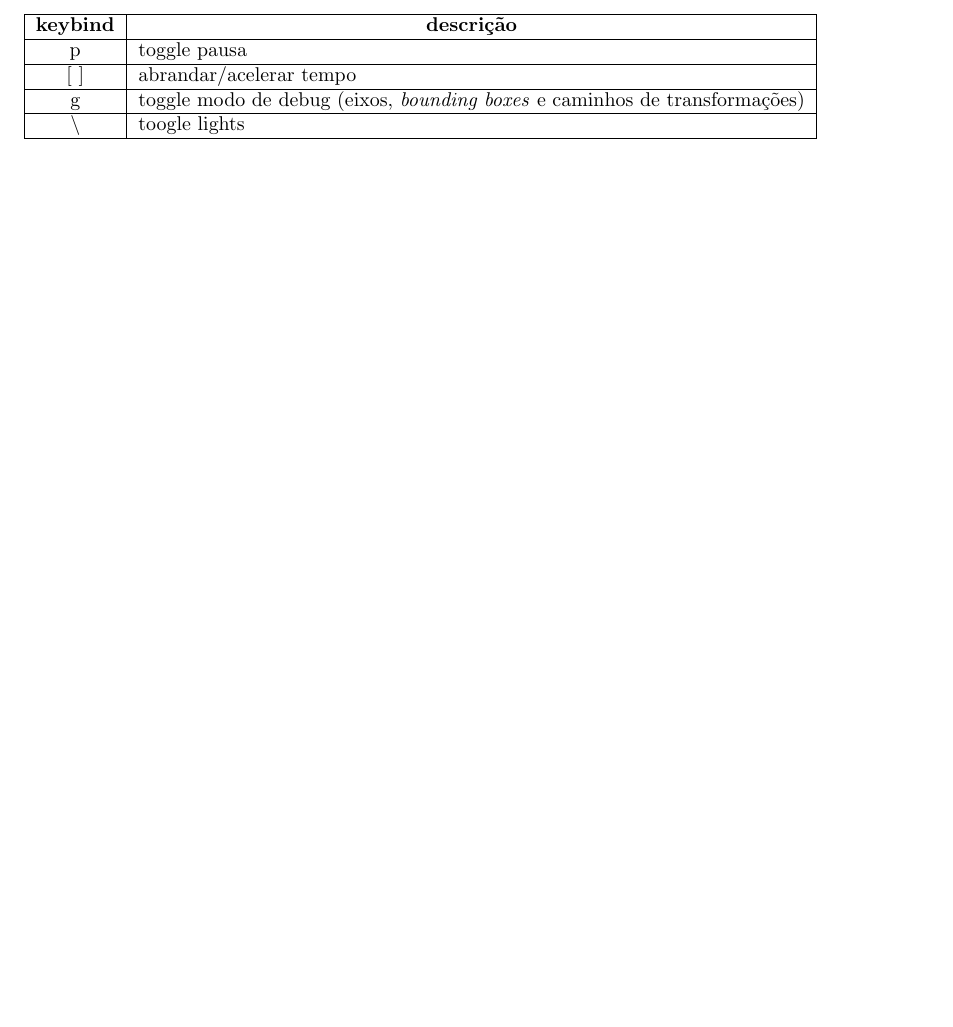
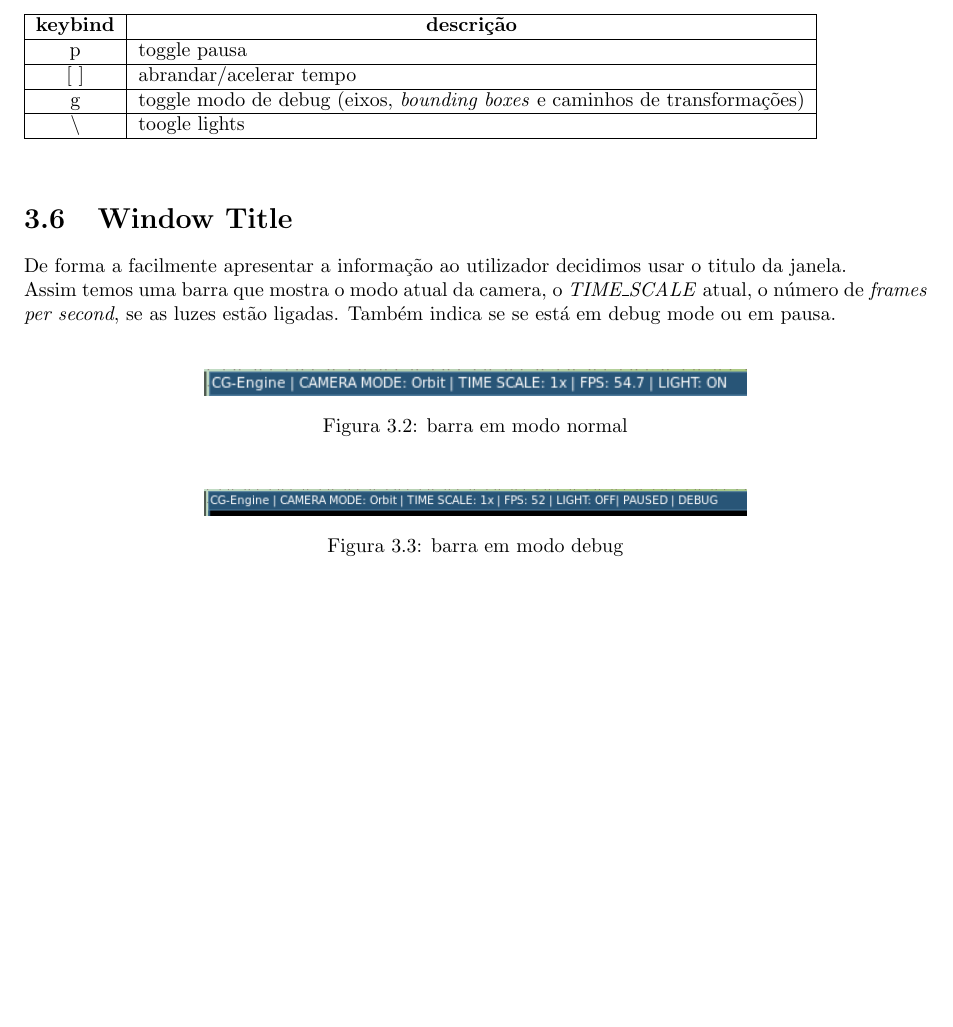
Before and after one commit to JoseFilipeFerreira/engine, a LaTeX document (report/F4/Report.tex): part of page 19 of 27, cut so that both start at the same text, the shorter picture padded with empty space. Compiled offline with pdfLaTeX.

Commit message:
final pdf

```diff
--- a/report/F4/Report.tex
+++ b/report/F4/Report.tex
@@ -749,6 +749,24 @@ g                & toggle modo de debug (eixos, \textit{bounding boxes} e caminh
 \end{tabular}
 \end{table}
 
+
+\section{Window Title}
+De forma a facilmente apresentar a informação ao utilizador decidimos usar o
+titulo da janela.\\
+Assim temos uma barra que mostra o modo atual da camera, o \textit{TIME\_SCALE}
+atual, o número de \textit{frames per second}, se as luzes estão ligadas. Também
+indica se se está em debug mode ou em pausa.\\
+\begin{figure}[H]
+    \centering
+    \includegraphics[width=0.6\textwidth]{images/bar.png}
+    \caption{barra em modo normal}
+\end{figure}
+\begin{figure}[H]
+    \centering
+    \includegraphics[width=0.6\textwidth]{images/debug_bar.png}
+    \caption{barra em modo debug}
+\end{figure}
+
 \chapter{Scenes}
 \section{Terrain Generation}
 Tal como foi referido acima, a forma como são guardados os buffers garante que
```
Also changed, not shown: report/F4/images/bar.png (added), report/F4/images/debug_bar.png (added), 1 other file.
